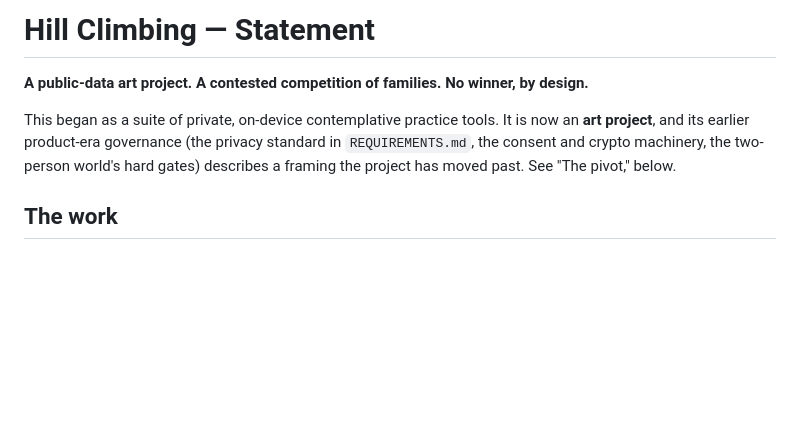
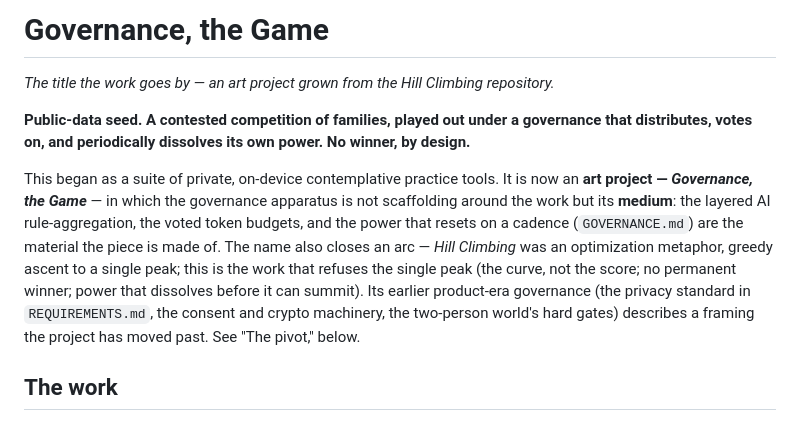
Before and after one commit to cognitivemirrors/hill-climbing, a Markdown page: STATEMENT.md, the part around the change. GitHub-like rendering; blank space fills up the shorter version.

Commit message:
Title the work: "Governance, the Game"
Adopt the title in STATEMENT.md, naming governance as the medium (not
scaffolding) — the layered AI rules, voted token budgets, and cadence-
resetting power are the material the piece is made of. Notes the arc from
Hill Climbing (optimization / single peak) to a work that refuses the
single peak.

Co-Authored-By: Claude Fable 5 <noreply@anthropic.com>
Claude-Session: https://claude.ai/code/session_016DnzDBfYLb9ApeVYA3kfmY

```diff
--- a/STATEMENT.md
+++ b/STATEMENT.md
@@ -1,11 +1,19 @@
-# Hill Climbing — Statement
+# Governance, the Game
 
-**A public-data art project. A contested competition of families. No winner, by design.**
+*The title the work goes by — an art project grown from the Hill Climbing repository.*
+
+**Public-data seed. A contested competition of families, played out under a governance that
+distributes, votes on, and periodically dissolves its own power. No winner, by design.**
 
 This began as a suite of private, on-device contemplative practice tools. It is now an **art
-project**, and its earlier product-era governance (the privacy standard in `REQUIREMENTS.md`, the
-consent and crypto machinery, the two-person world's hard gates) describes a framing the project
-has moved past. See "The pivot," below.
+project — _Governance, the Game_** — in which the governance apparatus is not scaffolding around
+the work but its **medium**: the layered AI rule-aggregation, the voted token budgets, and the
+power that resets on a cadence (`GOVERNANCE.md`) are the material the piece is made of. The name
+also closes an arc — *Hill Climbing* was an optimization metaphor, greedy ascent to a single peak;
+this is the work that refuses the single peak (the curve, not the score; no permanent winner;
+power that dissolves before it can summit). Its earlier product-era governance (the privacy
+standard in `REQUIREMENTS.md`, the consent and crypto machinery, the two-person world's hard gates)
+describes a framing the project has moved past. See "The pivot," below.
 
 ## The work
 
```
